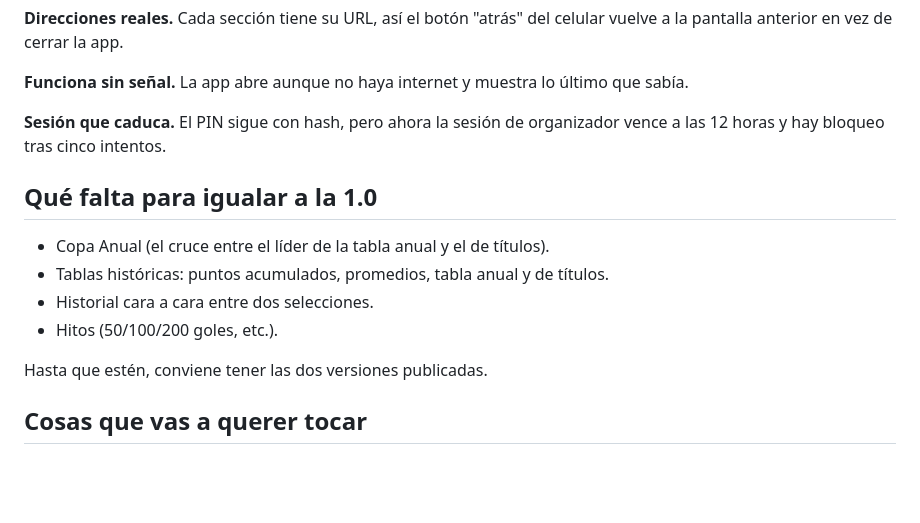
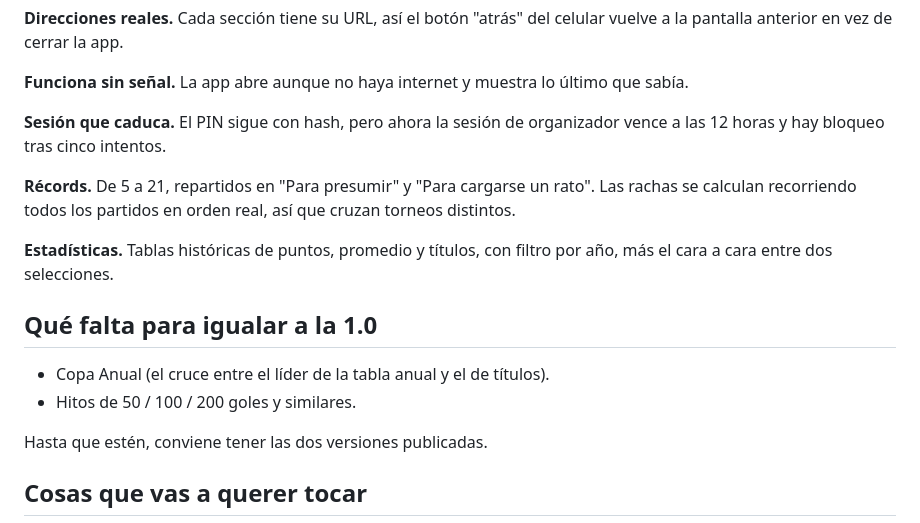
Before and after one commit to fabrisabale010-droid/Pes-Liga-Manager, a Markdown page: v2/README.md, the part around the change. GitHub-like rendering; blank space fills up the shorter version.

```diff
--- a/v2/README.md
+++ b/v2/README.md
@@ -52,12 +52,17 @@ que sabía.
 **Sesión que caduca.** El PIN sigue con hash, pero ahora la sesión de organizador
 vence a las 12 horas y hay bloqueo tras cinco intentos.
 
+**Récords.** De 5 a 21, repartidos en "Para presumir" y "Para cargarse un rato".
+Las rachas se calculan recorriendo todos los partidos en orden real, así que
+cruzan torneos distintos.
+
+**Estadísticas.** Tablas históricas de puntos, promedio y títulos, con filtro por
+año, más el cara a cara entre dos selecciones.
+
 ## Qué falta para igualar a la 1.0
 
 - Copa Anual (el cruce entre el líder de la tabla anual y el de títulos).
-- Tablas históricas: puntos acumulados, promedios, tabla anual y de títulos.
-- Historial cara a cara entre dos selecciones.
-- Hitos (50/100/200 goles, etc.).
+- Hitos de 50 / 100 / 200 goles y similares.
 
 Hasta que estén, conviene tener las dos versiones publicadas.
 
```
